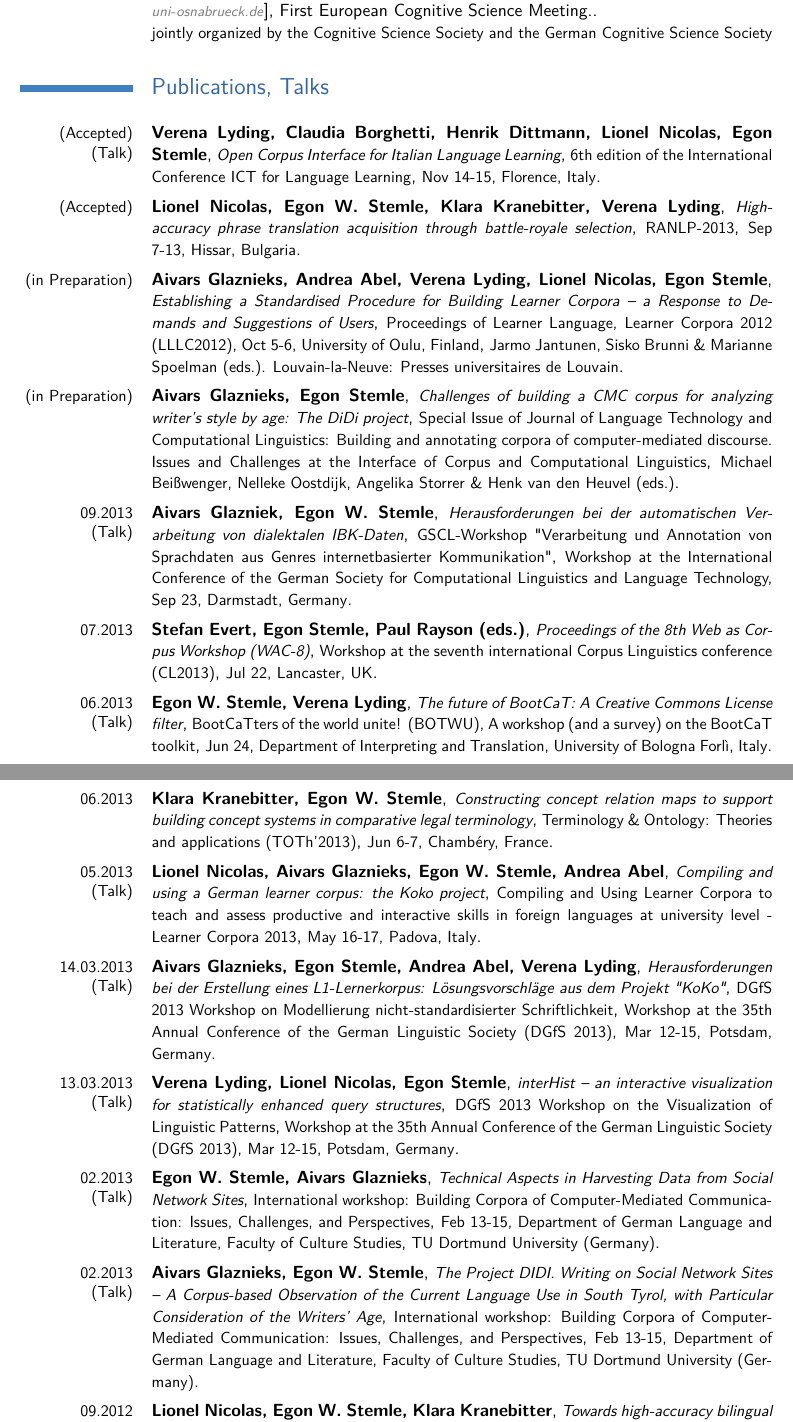
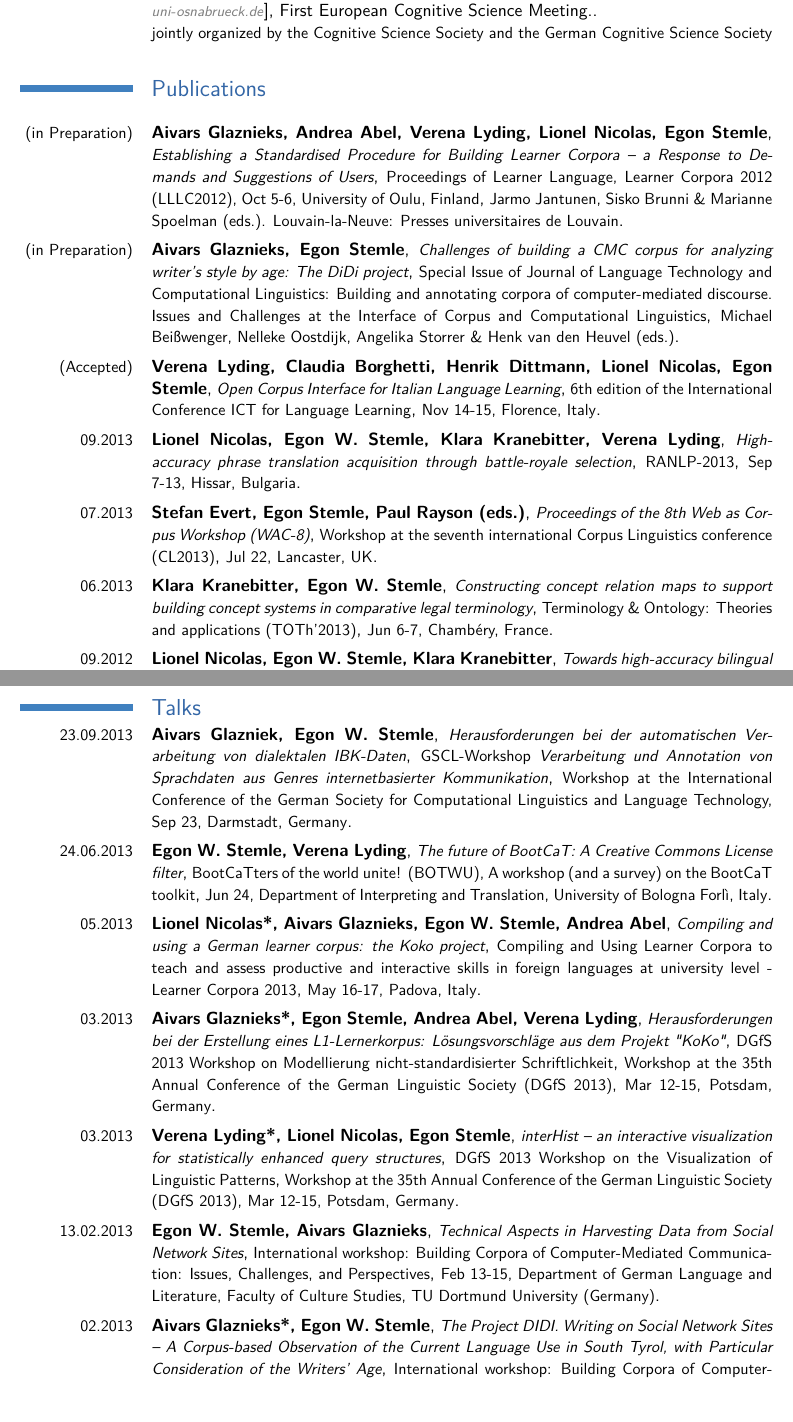
Before and after one commit to iiegn/pub, a LaTeX CV (CV/CV_en.tex): two parts of pages 3 and 4 of 6 before the commit and two parts of pages 3 and 5 of 6 after it, joined at a grey line, cut so that both start at the same text, the shorter picture padded with empty space. Compiled offline with pdfLaTeX.

Commit message:
CV/CV_en.tex - minor pub updates; talks into own section

```diff
--- a/CV/CV_en.tex
+++ b/CV/CV_en.tex
@@ -273,7 +273,7 @@
 % see CV_en.bbl and modify cventries accordingly...
 
 %\pagebreak
-\section{Publications, Talks}
+\section{Publications}
     %\cventry{}
     %    {}
     %    {\small}
@@ -283,20 +283,19 @@
     %
     % PAISA' www.corpusitaliano.it
 
-    \cventry{(Accepted) \\ (Talk)}
-        {Verena Lyding, Claudia Borghetti, Henrik Dittmann, Lionel Nicolas, Egon Stemle}
-        {\small Open Corpus Interface for Italian Language Learning}
-        {\small 6th edition of the International Conference ICT for Language Learning}
-        {\small Nov 14-15, Florence, Italy}
-        {}
+    %\cventry{09.2013 \\ (Interview)}
+    %    {Egon Stemle}
+    %    {\small WaC \& STirWaC}
+    %    {\small }
+    %    {\small EURAC, Bolzano/Bozen, IT}
+    %    {}
 
-    \cventry{(Accepted)}
-        {Lionel Nicolas, Egon W.~Stemle, Klara Kranebitter, Verena Lyding}
-        {\small High-accuracy phrase translation acquisition through
-        battle-royale selection}
-        {\small RANLP-2013}
-        {\small Sep 7-13, Hissar, Bulgaria}
-        {}
+    %\cventry{09.2013 \\ (Submitted)}
+    %    {Aivars Glaznieks, Egon~W.~Stemle, Lionel Nicolas}
+    %    {\small A workflow for Building Annotated Text Corpora}
+    %    {\small Third Workshop on Annotation of Corpora for Research in the Humanities (ACRH-3)}
+    %    {\small}
+    %    {}
 
     \cventry{(in Preparation)}
         {Aivars Glaznieks, Andrea Abel, Verena Lyding, Lionel Nicolas, Egon
@@ -321,14 +320,21 @@
         {\small Michael Beißwenger, Nelleke Oostdijk, Angelika Storrer \& Henk van den Heuvel (eds.)}
         {}
 
-    \cventry{09.2013 \\ (Talk)}
-        {Aivars Glazniek, Egon W.~Stemle}
-        {\small Herausforderungen bei der automatischen Verarbeitung von dialektalen IBK-Daten}
-        {\small GSCL-Workshop "Verarbeitung und Annotation von Sprachdaten aus
-        Genres internetbasierter Kommunikation"}
-        {\small Workshop at the International Conference of the German Society
-        for Computational Linguistics and Language Technology, Sep 23,
-        Darmstadt, Germany}
+    \cventry{(Accepted)} % Talk - ?proceedings
+        {Verena Lyding, Claudia Borghetti, Henrik Dittmann, Lionel Nicolas, Egon Stemle}
+        {\small Open Corpus Interface for Italian Language Learning}
+        {\small 6th edition of the International Conference ICT for Language Learning}
+        {\small Nov 14-15, Florence, Italy}
+        {}
+
+    % RANLP-2013 Young Researcher Award
+    % ?also proceedings
+    \cventry{09.2013}
+        {Lionel Nicolas, Egon~W.~Stemle, Klara Kranebitter, Verena Lyding}
+        {\small High-accuracy phrase translation acquisition through
+        battle-royale selection}
+        {\small RANLP-2013}
+        {\small Sep 7-13, Hissar, Bulgaria}
         {}
 
     \cventry{07.2013}
@@ -351,84 +358,27 @@
     %    {\small EURAC, Bolzano/Bozen, IT}
     %    {}
 
-    \cventry{06.2013 \\ (Talk)}
-        {Egon W.~Stemle, Verena Lyding}
-        {\small The future of BootCaT: A Creative Commons License filter}
-        {\small BootCaTters of the world unite! (BOTWU), A workshop (and a
-        survey) on the BootCaT toolkit}
-        {\small Jun 24, Department of Interpreting and Translation, University
-        of Bologna Forl\`{i}, Italy}
-        {}
-
     % Rejected: MT Summit 2013
-    %  Authors: Lionel Nicolas, Egon W. Stemle, Klare Kranebitter and Verena Lyding
+    %  Authors: Lionel Nicolas, Egon~W. Stemle, Klare Kranebitter and Verena Lyding
     %    Title: High-accuracy phrase translation acquisition
 
     \cventry{06.2013}
-        {Klara Kranebitter, Egon W.~Stemle}
+        {Klara Kranebitter, Egon~W.~Stemle}
         {\small Constructing concept relation maps to support building concept
         systems in comparative legal terminology}
         {\small Terminology \& Ontology: Theories and applications (TOTh'2013)}
         {\small Jun 6-7, Chamb\'{e}ry, France}
         {}
 
-    \cventry{05.2013 \\ (Talk)}
-        {Lionel Nicolas, Aivars Glaznieks, Egon W.~Stemle, Andrea Abel}
-        {\small Compiling and using a German learner corpus: the Koko project}
-        {\small Compiling and Using Learner Corpora to teach and assess
-        productive and interactive skills in foreign languages at university
-        level - Learner Corpora 2013}
-        {\small May 16-17, Padova, Italy}
-        {}
-
-    \cventry{14.03.2013 \\ (Talk)}
-        {Aivars Glaznieks, Egon Stemle, Andrea Abel, Verena Lyding}
-        {\small Herausforderungen bei der Erstellung eines L1-Lernerkorpus:
-        Lösungsvorschläge aus dem Projekt "KoKo"}
-        {\small DGfS 2013 Workshop on Modellierung nicht-standardisierter
-        Schriftlichkeit}
-        {\small Workshop at the 35th Annual Conference of the German Linguistic
-        Society (DGfS 2013), Mar 12-15, Potsdam, Germany}
-        {}
-
-    \cventry{13.03.2013 \\ (Talk)}
-        {Verena Lyding, Lionel Nicolas, Egon Stemle}
-        {\small interHist – an interactive visualization for statistically
-        enhanced query structures}
-        {\small DGfS 2013 Workshop on the Visualization of Linguistic Patterns}
-        {\small Workshop at the 35th Annual Conference of the German Linguistic
-        Society (DGfS 2013), Mar 12-15, Potsdam, Germany}
-        {}
-
     %\cventry{04.2012 (Rejected)}
-    %    {Aivars Glaznieks, Lionel Nicolas, Egon W. Stemle, Andrea Abel}
+    %    {Aivars Glaznieks, Lionel Nicolas, Egon~W. Stemle, Andrea Abel}
     %    {\small The KoKo Project: A Work Flow for Compiling Learner Corpora}
     %    {\small Learner Corpus Research Conference (LCR2013), Bergen, Norway}
     %    {}
     %    {}
 
-    \cventry{02.2013 \\ (Talk)}
-        {Egon W.~Stemle, Aivars Glaznieks}
-        {\small Technical Aspects in Harvesting Data from Social Network Sites}
-        {\small International workshop: Building Corpora of Computer-Mediated
-        Communication: Issues, Challenges, and Perspectives}
-        {\small Feb 13-15, Department of German Language and Literature, Faculty of
-        Culture Studies, TU Dortmund University (Germany)}
-        {}
-
-    \cventry{02.2013 \\ (Talk)}
-        {Aivars Glaznieks, Egon W.~Stemle}
-        {\small The Project DIDI. Writing on Social Network Sites – A
-        Corpus-based Observation of the Current Language Use in South Tyrol,
-        with Particular Consideration of the Writers’ Age}
-        {\small International workshop: Building Corpora of Computer-Mediated
-        Communication: Issues, Challenges, and Perspectives}
-        {\small Feb 13-15, Department of German Language and Literature, Faculty of
-        Culture Studies, TU Dortmund University (Germany)}
-        {}
-
     %\cventry{11.2012 (Rejected)}
-    %    {Aivars Glaznieks, Lionel Nicolas, Egon W.~Stemle, Andrea Abel}
+    %    {Aivars Glaznieks, Lionel Nicolas, Egon~W.~Stemle, Andrea Abel}
     %    {\small Building a L1 Learner Corpus}
     %    {\small Second International Workshop on Annotation of Corpora for
     %    Research in the Humanities (ACRH-2)}
@@ -446,7 +396,7 @@
     %    {\small}
 
     \cventry{09.2012}
-        {Lionel Nicolas, Egon W.~Stemle, Klara Kranebitter}
+        {Lionel Nicolas, Egon~W.~Stemle, Klara Kranebitter}
         {\small Towards high-accuracy bilingual phrase acquisition from parallel corpora}
         {\small in {\em Proceedings of KONVENS 2012} (LexSem 2012 workshop), Vienna, Austria}
         {\small \"{O}sterreichische Gesellschaft f\"{u}r Artificial Intelligence (\"{O}GAI)}
@@ -578,9 +518,79 @@
         University of Hildesheim}
         {}
         {[\url{http://iiegn.de/static/doc/bleichneretal2005.pdf}]}
+
     %\cventry{10.2005}
     %    {Egon Stemle}
     %    {A Flexible Integration of CL Techniques for Analyzing Linguistic Units in Large Document Repositories (unpublished)}
     %    {\small Cognitive Science BSc Thesis}
     %    {\small Institute of Cognitive Science, University of Osnabr\"{u}ck, Germany}
     %    {[\url{http://iiegn.de/static/doc/stemle2005.pdf}]}
+\closesection{}
+
+\pagebreak
+\section{Talks}
+    \cventry{23.09.2013}
+        {Aivars Glazniek, Egon~W.~Stemle}
+        {\small Herausforderungen bei der automatischen Verarbeitung von dialektalen IBK-Daten}
+        {\small GSCL-Workshop \emph{Verarbeitung und Annotation von Sprachdaten aus
+        Genres internetbasierter Kommunikation}}
+        {\small Workshop at the International Conference of the German Society
+        for Computational Linguistics and Language Technology, Sep 23,
+        Darmstadt, Germany}
+        {}
+
+    \cventry{24.06.2013}
+        {Egon~W.~Stemle, Verena Lyding}
+        {\small The future of BootCaT: A Creative Commons License filter}
+        {\small BootCaTters of the world unite! (BOTWU), A workshop (and a
+        survey) on the BootCaT toolkit}
+        {\small Jun 24, Department of Interpreting and Translation, University
+        of Bologna Forl\`{i}, Italy}
+        {}
+
+    \cventry{05.2013}
+        {Lionel Nicolas*, Aivars Glaznieks, Egon~W.~Stemle, Andrea Abel}
+        {\small Compiling and using a German learner corpus: the Koko project}
+        {\small Compiling and Using Learner Corpora to teach and assess
+        productive and interactive skills in foreign languages at university
+        level - Learner Corpora 2013}
+        {\small May 16-17, Padova, Italy}
+        {}
+
+    \cventry{03.2013}
+        {Aivars Glaznieks*, Egon Stemle, Andrea Abel, Verena Lyding}
+        {\small Herausforderungen bei der Erstellung eines L1-Lernerkorpus:
+        Lösungsvorschläge aus dem Projekt "KoKo"}
+        {\small DGfS 2013 Workshop on Modellierung nicht-standardisierter
+        Schriftlichkeit}
+        {\small Workshop at the 35th Annual Conference of the German Linguistic
+        Society (DGfS 2013), Mar 12-15, Potsdam, Germany}
+        {}
+
+    \cventry{03.2013}
+        {Verena Lyding*, Lionel Nicolas, Egon Stemle}
+        {\small interHist – an interactive visualization for statistically
+        enhanced query structures}
+        {\small DGfS 2013 Workshop on the Visualization of Linguistic Patterns}
+        {\small Workshop at the 35th Annual Conference of the German Linguistic
+        Society (DGfS 2013), Mar 12-15, Potsdam, Germany}
+        {}
+
+    \cventry{13.02.2013}
+        {Egon~W.~Stemle, Aivars Glaznieks}
+        {\small Technical Aspects in Harvesting Data from Social Network Sites}
+        {\small International workshop: Building Corpora of Computer-Mediated
+        Communication: Issues, Challenges, and Perspectives}
+        {\small Feb 13-15, Department of German Language and Literature, Faculty of
+        Culture Studies, TU Dortmund University (Germany)}
+        {}
+
+    \cventry{02.2013}
+        {Aivars Glaznieks*, Egon~W.~Stemle}
+        {\small The Project DIDI. Writing on Social Network Sites – A
+        Corpus-based Observation of the Current Language Use in South Tyrol,
+        with Particular Consideration of the Writers’ Age}
+        {\small International workshop: Building Corpora of Computer-Mediated
+        Communication: Issues, Challenges, and Perspectives}
+        {\small Feb 13-15, Department of German Language and Literature, Faculty of
+        Culture Studies, TU Dortmund University (Germany)}
@@ -586,0 +608 @@
+        {Egon~W.~Stemle, Verena Lyding, Lionel Nicolas}
```
Also changed, not shown: CV/CV_en.tex (49 more changed lines).
